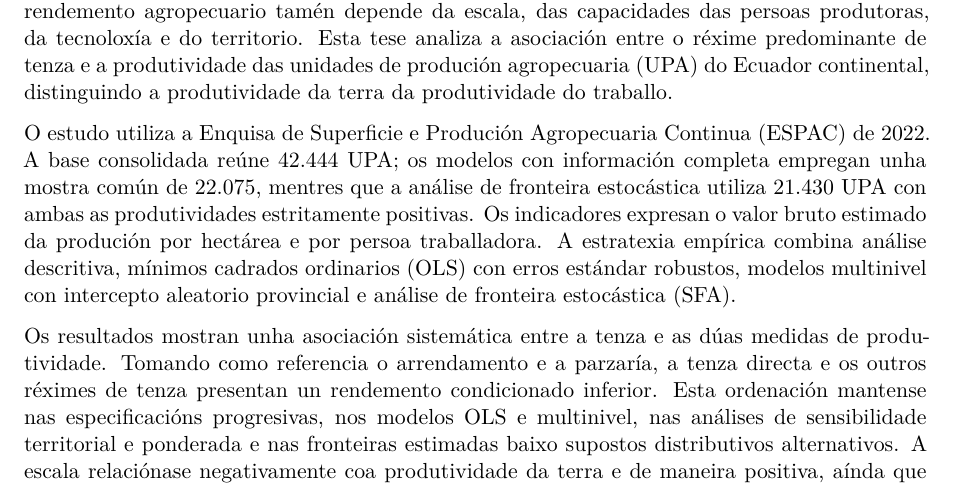
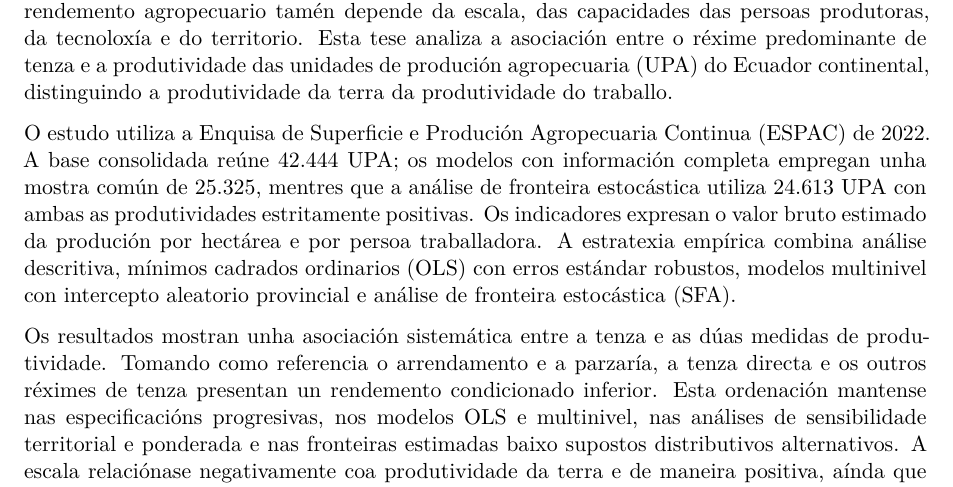
Before and after one commit to josevicente1980/tesis-phd, a Quarto document (preambulo/resumo.qmd): part of the page, cut so that both start at the same text. Rendered offline with R 4.5, knitr and Pandoc in place of Quarto, then LaTeX, with nearby package versions.

Commit message:
Actualiza mostra final no resumo

```diff
--- a/preambulo/resumo.qmd
+++ b/preambulo/resumo.qmd
@@ -2,7 +2,7 @@
 
 A tenza da terra condiciona o acceso a un recurso produtivo central, mais a súa relación co rendemento agropecuario tamén depende da escala, das capacidades das persoas produtoras, da tecnoloxía e do territorio. Esta tese analiza a asociación entre o réxime predominante de tenza e a produtividade das unidades de produción agropecuaria (UPA) do Ecuador continental, distinguindo a produtividade da terra da produtividade do traballo.
 
-O estudo utiliza a Enquisa de Superficie e Produción Agropecuaria Continua (ESPAC) de 2022. A base consolidada reúne 42.444 UPA; os modelos con información completa empregan unha mostra común de 22.075, mentres que a análise de fronteira estocástica utiliza 21.430 UPA con ambas as produtividades estritamente positivas. Os indicadores expresan o valor bruto estimado da produción por hectárea e por persoa traballadora. A estratexia empírica combina análise descritiva, mínimos cadrados ordinarios (OLS) con erros estándar robustos, modelos multinivel con intercepto aleatorio provincial e análise de fronteira estocástica (SFA).
+O estudo utiliza a Enquisa de Superficie e Produción Agropecuaria Continua (ESPAC) de 2022. A base consolidada reúne 42.444 UPA; os modelos con información completa empregan unha mostra común de 25.325, mentres que a análise de fronteira estocástica utiliza 24.613 UPA con ambas as produtividades estritamente positivas. Os indicadores expresan o valor bruto estimado da produción por hectárea e por persoa traballadora. A estratexia empírica combina análise descritiva, mínimos cadrados ordinarios (OLS) con erros estándar robustos, modelos multinivel con intercepto aleatorio provincial e análise de fronteira estocástica (SFA).
 
 Os resultados mostran unha asociación sistemática entre a tenza e as dúas medidas de produtividade. Tomando como referencia o arrendamento e a parzaría, a tenza directa e os outros réximes de tenza presentan un rendemento condicionado inferior. Esta ordenación mantense nas especificacións progresivas, nos modelos OLS e multinivel, nas análises de sensibilidade territorial e ponderada e nas fronteiras estimadas baixo supostos distributivos alternativos. A escala relaciónase negativamente coa produtividade da terra e de maneira positiva, aínda que cóncava, coa produtividade do traballo. O uso de tecnoloxías e insumos e a variación provincial introducen diferenzas adicionais, cun patrón que non é idéntico nos dous indicadores.
 
```
